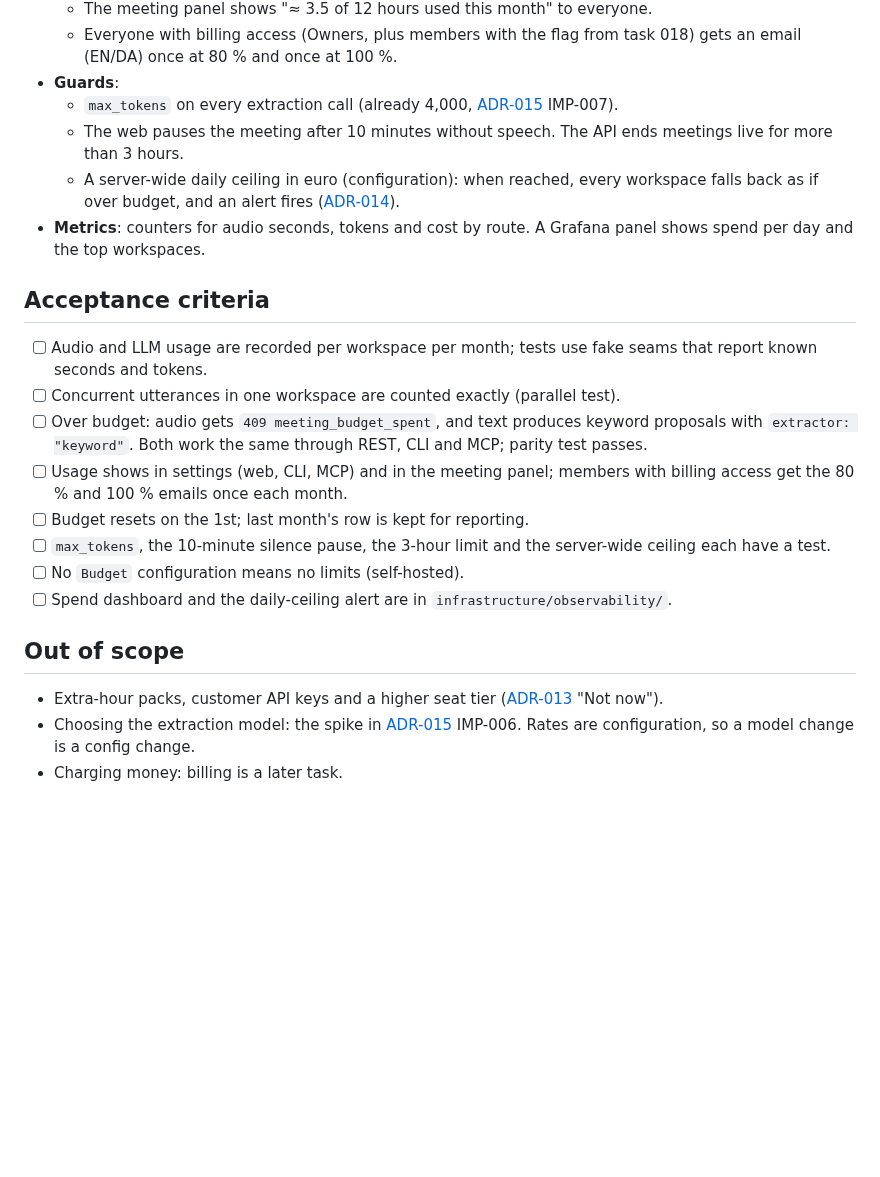
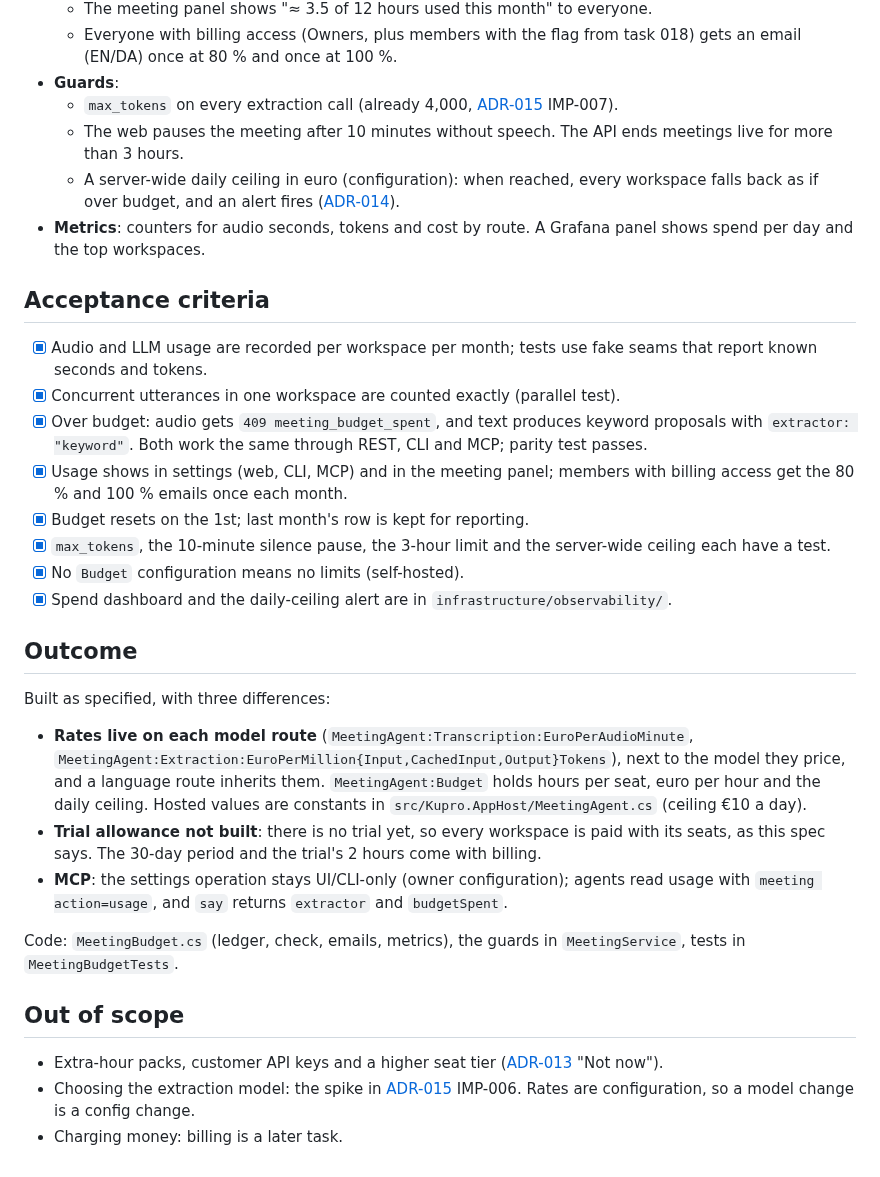
Before and after one commit to NielsPilgaard/Kupro, a Markdown page: tasks/completed/017-meeting-agent-budget.md, the part around one of its changes. Drawn GitHub-style; blank space fills up the shorter version.

Commit message:
docs(tasks): close 017 meeting agent budget
Moves the task to completed/ and points ADR-013 IMP-005 at it.

```diff
--- a/tasks/017-meeting-agent-budget.md
+++ b/tasks/completed/017-meeting-agent-budget.md
@@ -57,15 +57,31 @@ This task builds them:
 
 ## Acceptance criteria
 
-- [ ] Audio and LLM usage are recorded per workspace per month; tests use fake seams that report known seconds and tokens.
-- [ ] Concurrent utterances in one workspace are counted exactly (parallel test).
-- [ ] Over budget: audio gets `409 meeting_budget_spent`, and text produces keyword proposals with `extractor: "keyword"`.
+- [x] Audio and LLM usage are recorded per workspace per month; tests use fake seams that report known seconds and tokens.
+- [x] Concurrent utterances in one workspace are counted exactly (parallel test).
+- [x] Over budget: audio gets `409 meeting_budget_spent`, and text produces keyword proposals with `extractor: "keyword"`.
       Both work the same through REST, CLI and MCP; parity test passes.
-- [ ] Usage shows in settings (web, CLI, MCP) and in the meeting panel; members with billing access get the 80 % and 100 % emails once each month.
-- [ ] Budget resets on the 1st; last month's row is kept for reporting.
-- [ ] `max_tokens`, the 10-minute silence pause, the 3-hour limit and the server-wide ceiling each have a test.
-- [ ] No `Budget` configuration means no limits (self-hosted).
-- [ ] Spend dashboard and the daily-ceiling alert are in `infrastructure/observability/`.
+- [x] Usage shows in settings (web, CLI, MCP) and in the meeting panel; members with billing access get the 80 % and 100 % emails once each month.
+- [x] Budget resets on the 1st; last month's row is kept for reporting.
+- [x] `max_tokens`, the 10-minute silence pause, the 3-hour limit and the server-wide ceiling each have a test.
+- [x] No `Budget` configuration means no limits (self-hosted).
+- [x] Spend dashboard and the daily-ceiling alert are in `infrastructure/observability/`.
+
+## Outcome
+
+Built as specified, with three differences:
+
+- **Rates live on each model route** (`MeetingAgent:Transcription:EuroPerAudioMinute`,
+  `MeetingAgent:Extraction:EuroPerMillion{Input,CachedInput,Output}Tokens`), next to the model they price, and a
+  language route inherits them. `MeetingAgent:Budget` holds hours per seat, euro per hour and the daily ceiling.
+  Hosted values are constants in `src/Kupro.AppHost/MeetingAgent.cs` (ceiling €10 a day).
+- **Trial allowance not built**: there is no trial yet, so every workspace is paid with its seats, as this spec says.
+  The 30-day period and the trial's 2 hours come with billing.
+- **MCP**: the settings operation stays UI/CLI-only (owner configuration); agents read usage with
+  `meeting action=usage`, and `say` returns `extractor` and `budgetSpent`.
+
+Code: `MeetingBudget.cs` (ledger, check, emails, metrics), the guards in `MeetingService`, tests in
+`MeetingBudgetTests`.
 
 ## Out of scope
 
```
Also changed, not shown: other parts of tasks/completed/017-meeting-agent-budget.md (+7 -7 lines), docs/adr/ADR-013-seats-billing.md (+1 -1 lines), tasks/INDEX.md (+1 -1 lines).
